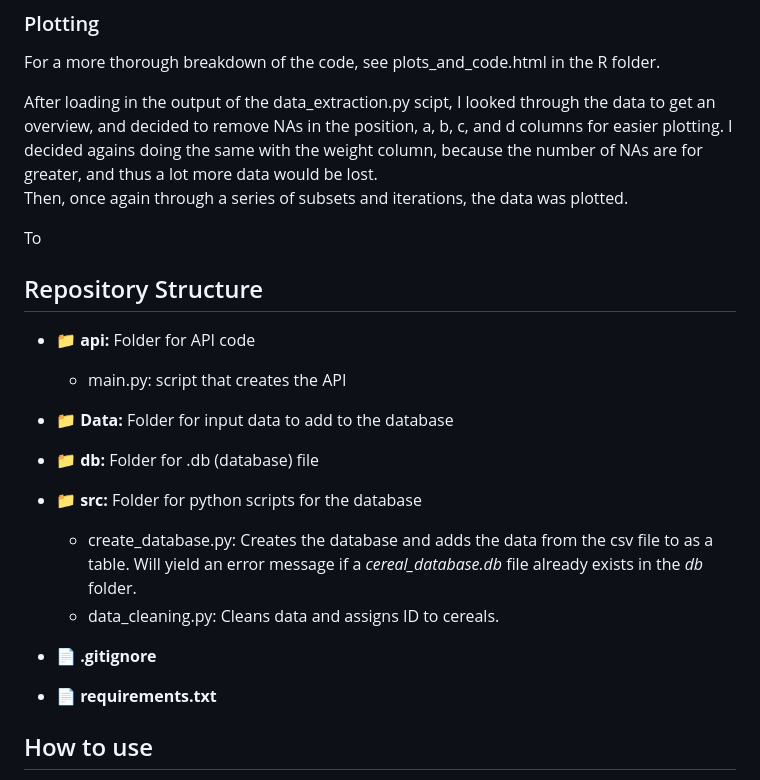
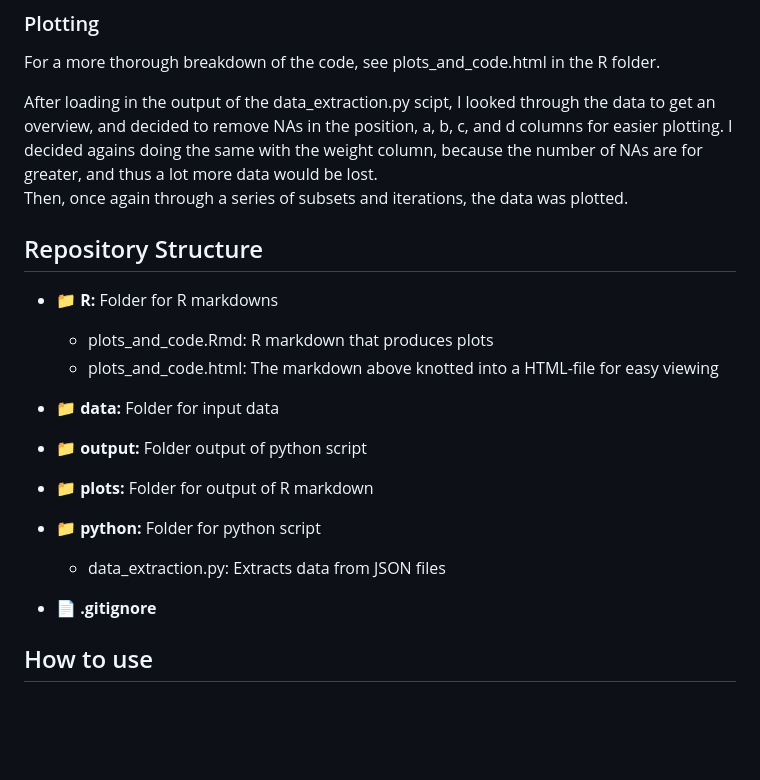
Before and after one commit to RFSchade/Data_analyst_assignment, a Markdown page: README.md, the part around the change. Rendered like a GitHub page; blank space fills up the shorter version.

```diff
--- a/README.md
+++ b/README.md
@@ -25,20 +25,19 @@ For a more thorough breakdown of the code, see plots_and_code.html in the R fold
 After loading in the output of the data_extraction.py scipt, I looked through the data to get an overview, and decided to remove NAs in the position, a, b, c, and d columns for easier plotting. I decided agains doing the same with the weight column, because the number of NAs are for greater, and thus a lot more data would be lost.
 Then, once again through a series of subsets and iterations, the data was plotted.
 
-To
+## Repository Structure
+- __:file_folder: R:__ Folder for R markdowns
+    - plots_and_code.Rmd: R markdown that produces plots
+    - plots_and_code.html: The markdown above knotted into a HTML-file for easy viewing
 
-## Repository Structure
-- __:file_folder: api:__ Folder for API code
-    - main.py: script that creates the API
-
-- __:file_folder: Data:__ Folder for input data to add to the database
-- __:file_folder: db:__ Folder for .db (database) file
-- __:file_folder: src:__ Folder for python scripts for the database
-    - create_database.py: Creates the database and adds the data from the csv file to as a table. Will yield an error message if a _cereal_database.db_ file already exists in the _db_ folder.
-    - data_cleaning.py: Cleans data and assigns ID to cereals.
+- __:file_folder: data:__ Folder for input data
+- __:file_folder: output:__ Folder output of python script
+- __:file_folder: plots:__ Folder for output of R markdown
+- __:file_folder: python:__ Folder for python script
+    - data_extraction.py: Extracts data from JSON files
 
 - __:page_facing_up: .gitignore__
-- __:page_facing_up: requirements.txt__
+
 
 ## How to use
 The modules listed in requirements.txt should be installed before the python script is run. The code is written for Python 3.11.1.
```
